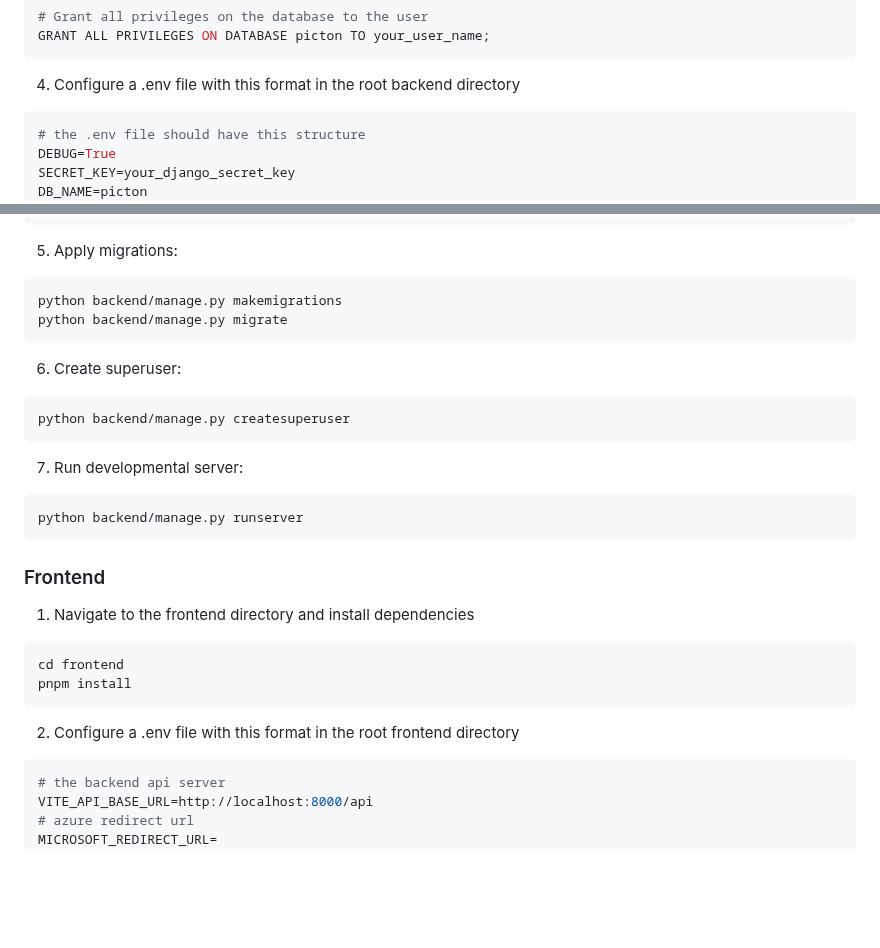
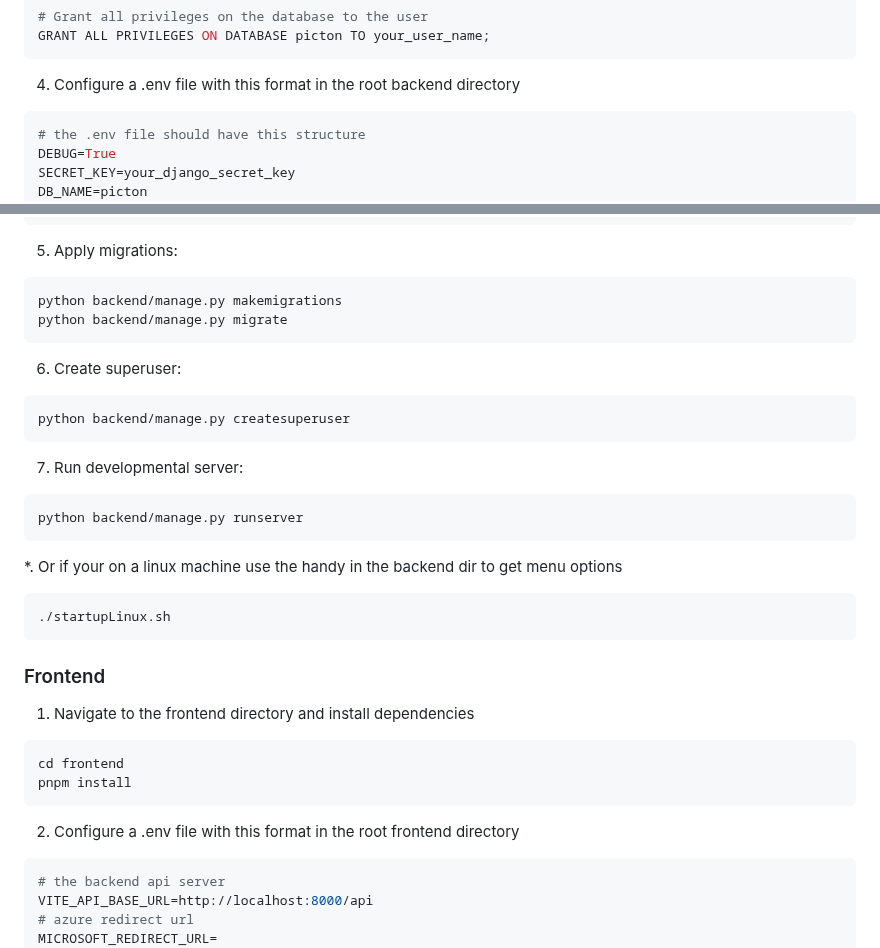
Before and after one commit to sudoneoox/Picton, a Markdown page: README.md, 2 parts joined by grey strips. Rendered like a GitHub page; blank space fills up the shorter version.

````diff
--- a/README.md
+++ b/README.md
@@ -34,7 +34,7 @@ CREATE USER your_user_name WITH PASSWORD 'your_password';
 GRANT ALL PRIVILEGES ON DATABASE picton TO your_user_name;
 ```
 4. Configure a .env file with this format in the root backend directory
-```bash
+```env
 # the .env file should have this structure
 DEBUG=True
 SECRET_KEY=your_django_secret_key
@@ -52,17 +52,22 @@ MICROSOFT_BACKEND_REDIRECT_URL =
 MICROSOFT_FRONTEND_REDIRECT_URL =
 ```
 5. Apply migrations:
-```bash
+```python
 python backend/manage.py makemigrations
 python backend/manage.py migrate
 ```
 6. Create superuser:
-```bash
+```python
 python backend/manage.py createsuperuser
 ```
 7. Run developmental server:
+```python
+python backend/manage.py runserver
+```
+
+*. Or if your on a linux machine use the handy in the backend dir to get menu options
 ```bash
-python backend/manage.py runserver
+./startupLinux.sh
 ```
 
 ### Frontend
@@ -72,7 +77,7 @@ cd frontend
 pnpm install
 ```
 2. Configure a .env file with this format in the root frontend directory
-```bash
+```env
 # the backend api server
 VITE_API_BASE_URL=http://localhost:8000/api
 # azure redirect url
````
